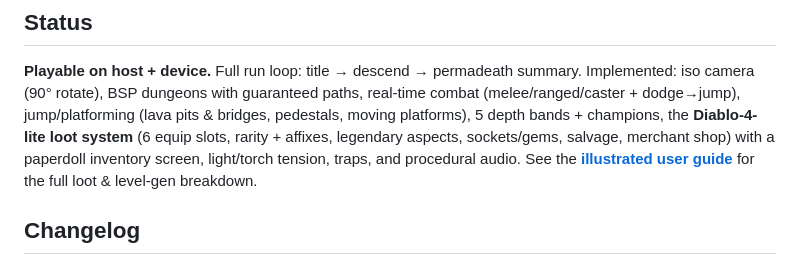
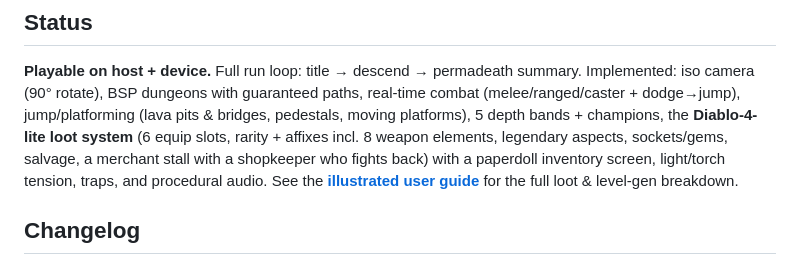
Before and after one commit to austinio7116/ThumbyRogue, a Markdown page: README.md, the part around the change. Drawn GitHub-style.

Commit message:
README: status reflects elements + merchant stall

```diff
--- a/README.md
+++ b/README.md
@@ -24,8 +24,9 @@ level-gen, every band & icon).
 summary. Implemented: iso camera (90° rotate), BSP dungeons with guaranteed
 paths, real-time combat (melee/ranged/caster + dodge→jump), jump/platforming
 (lava pits & bridges, pedestals, moving platforms), 5 depth bands + champions,
-the **Diablo-4-lite loot system** (6 equip slots, rarity + affixes, legendary
-aspects, sockets/gems, salvage, merchant shop) with a paperdoll inventory
+the **Diablo-4-lite loot system** (6 equip slots, rarity + affixes incl. 8
+weapon elements, legendary aspects, sockets/gems, salvage, a merchant stall
+with a shopkeeper who fights back) with a paperdoll inventory
 screen, light/torch tension, traps, and procedural audio. See the
 **[illustrated user guide](https://austinio7116.github.io/ThumbyRogue/)** for
 the full loot & level-gen breakdown.
```
